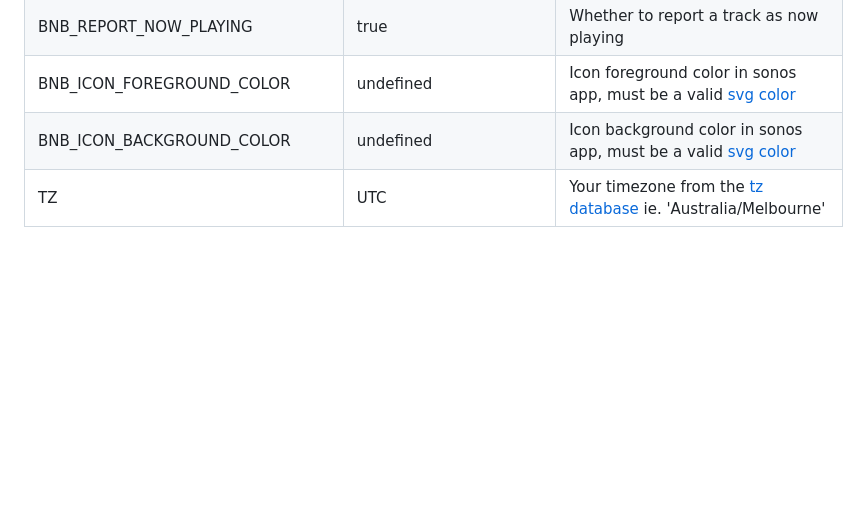
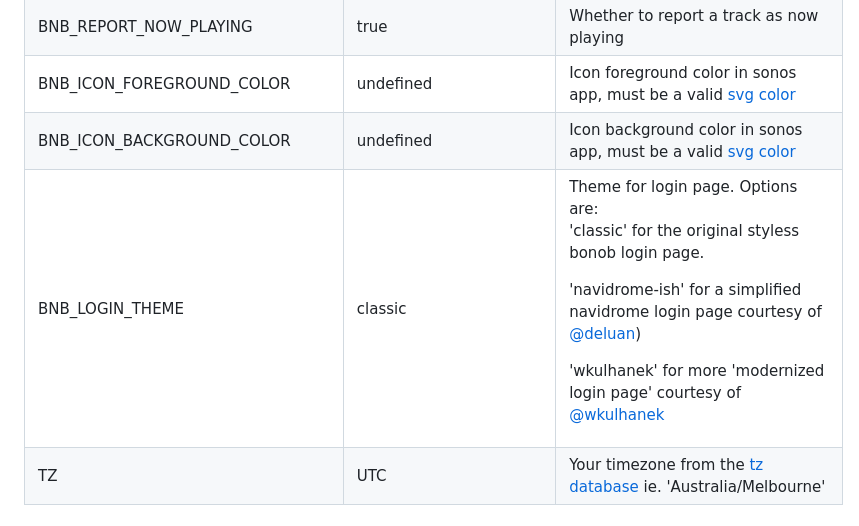
Before and after one commit to simojenki/bonob, a Markdown page: README.md, the part around one of its changes. GitHub-like rendering; blank space fills up the shorter version.

Commit message:
Add BNB_LOGIN_THEME docs

```diff
--- a/README.md
+++ b/README.md
@@ -177,6 +177,7 @@ BNB_SCROBBLE_TRACKS | true | Whether to scrobble the playing of a track if it ha
 BNB_REPORT_NOW_PLAYING | true | Whether to report a track as now playing
 BNB_ICON_FOREGROUND_COLOR | undefined | Icon foreground color in sonos app, must be a valid [svg color](https://www.december.com/html/spec/colorsvg.html)
 BNB_ICON_BACKGROUND_COLOR | undefined | Icon background color in sonos app, must be a valid [svg color](https://www.december.com/html/spec/colorsvg.html)
+BNB_LOGIN_THEME | classic | Theme for login page. Options are: <p>'classic' for the original styless bonob login page.<p>'navidrome-ish' for a simplified navidrome login page courtesy of [@deluan](https://github.com/deluan))<p>'wkulhanek' for more 'modernized login page' courtesy of [@wkulhanek](https://github.com/wkulhanek)
 TZ | UTC | Your timezone from the [tz database](https://en.wikipedia.org/wiki/List_of_tz_database_time_zones) ie. 'Australia/Melbourne'
 
 ## Initialising service within sonos app
```
Also changed, not shown: other parts of README.md (+1 -1 lines).
